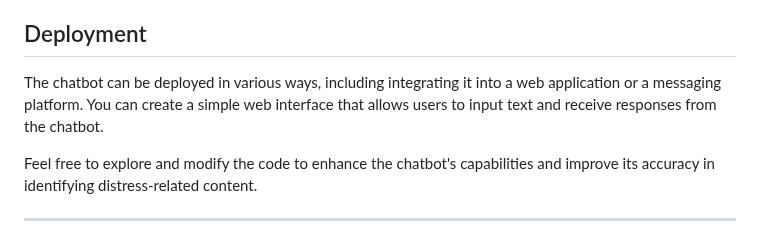
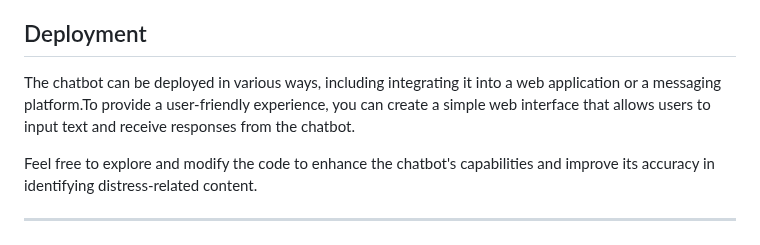
Before and after one commit to Sudhanshu1st/Suicide-Detection-Chatbot-Project, a Markdown page: README.md, the part around the change. GitHub-like rendering.

```diff
--- a/README.md
+++ b/README.md
@@ -65,7 +65,7 @@ To use the chatbot, you can execute the `start_chatbot()` function. The chatbot,
 
 ## Deployment
 
-The chatbot can be deployed in various ways, including integrating it into a web application or a messaging platform. You can create a simple web interface that allows users to input text and receive responses from the chatbot.
+The chatbot can be deployed in various ways, including integrating it into a web application or a messaging platform.To provide a user-friendly experience, you can create a simple web interface that allows users to input text and receive responses from the chatbot.
 
 Feel free to explore and modify the code to enhance the chatbot's capabilities and improve its accuracy in identifying distress-related content.
 
```
